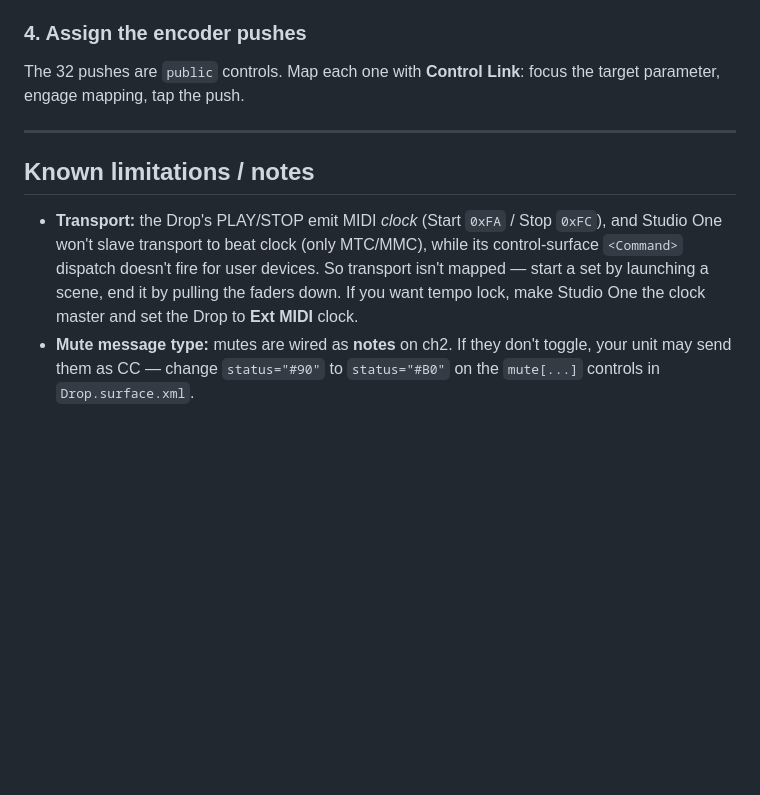
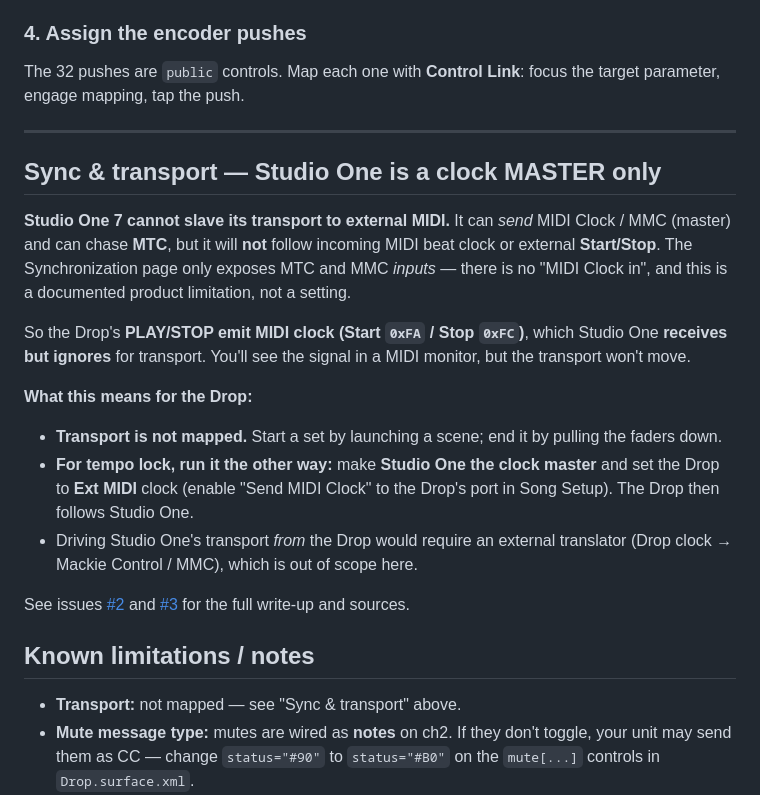
Before and after one commit to tiwadara/drop-studio-one, a Markdown page: README.md, the part around the change. GitHub-like rendering; blank space fills up the shorter version.

Commit message:
Document Studio One as clock master only (no transport slave)
Add a Sync & transport section explaining Studio One won't slave to MIDI
clock / Start-Stop, so Drop transport isn't mapped; links issues #2/#3.

Co-Authored-By: Claude Opus 4.8 <noreply@anthropic.com>

```diff
--- a/README.md
+++ b/README.md
@@ -99,9 +99,22 @@ The 32 pushes are `public` controls. Map each one with **Control Link**: focus t
 
 ---
 
+## Sync & transport — Studio One is a clock MASTER only
+
+**Studio One 7 cannot slave its transport to external MIDI.** It can *send* MIDI Clock / MMC (master) and can chase **MTC**, but it will **not** follow incoming MIDI beat clock or external **Start/Stop**. The Synchronization page only exposes MTC and MMC *inputs* — there is no "MIDI Clock in", and this is a documented product limitation, not a setting.
+
+So the Drop's **PLAY/STOP emit MIDI clock (Start `0xFA` / Stop `0xFC`)**, which Studio One **receives but ignores** for transport. You'll see the signal in a MIDI monitor, but the transport won't move.
+
+**What this means for the Drop:**
+- **Transport is not mapped.** Start a set by launching a scene; end it by pulling the faders down.
+- **For tempo lock, run it the other way:** make **Studio One the clock master** and set the Drop to **Ext MIDI** clock (enable "Send MIDI Clock" to the Drop's port in Song Setup). The Drop then follows Studio One.
+- Driving Studio One's transport *from* the Drop would require an external translator (Drop clock → Mackie Control / MMC), which is out of scope here.
+
+See issues [#2](../../issues/2) and [#3](../../issues/3) for the full write-up and sources.
+
 ## Known limitations / notes
 
-- **Transport:** the Drop's PLAY/STOP emit MIDI *clock* (Start `0xFA` / Stop `0xFC`), and Studio One won't slave transport to beat clock (only MTC/MMC), while its control-surface `<Command>` dispatch doesn't fire for user devices. So transport isn't mapped — start a set by launching a scene, end it by pulling the faders down. If you want tempo lock, make Studio One the clock master and set the Drop to **Ext MIDI** clock.
+- **Transport:** not mapped — see "Sync & transport" above.
 - **Mute message type:** mutes are wired as **notes** on ch2. If they don't toggle, your unit may send them as CC — change `status="#90"` to `status="#B0"` on the `mute[...]` controls in `Drop.surface.xml`.
 - **Don't edit the device in Studio One's built-in device *editor*** — it rewrites the file and strips hand-authored controls. Assign ports in External Devices only.
 - **Pad colours** use an approximate 14-colour palette in `DropProtocol.js` (`kDropColors`) — tune to taste.
```
